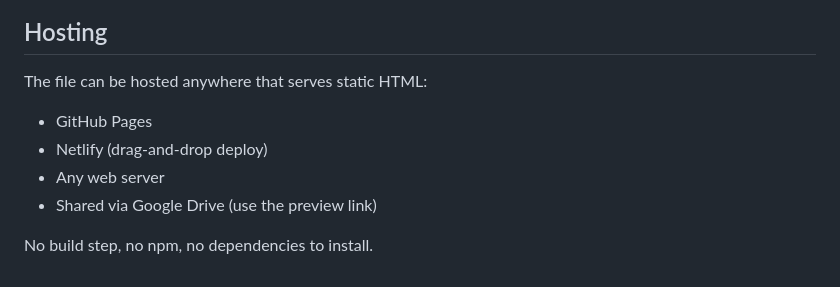
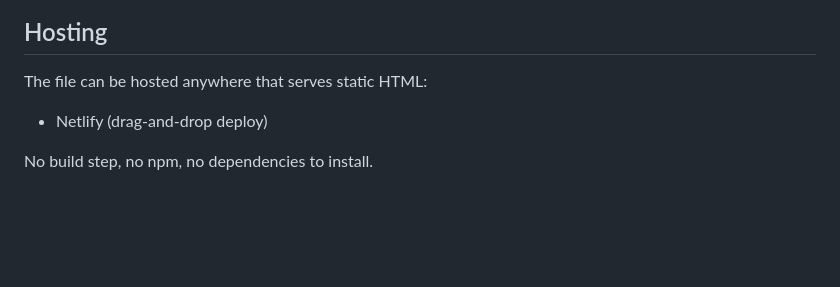
Before and after one commit to Amber-E-Moseri/BLW-DASHBOARD2, a Markdown page: README.md, the part around the change. Rendered like a GitHub page; blank space fills up the shorter version.

```diff
--- a/README.md
+++ b/README.md
@@ -168,10 +168,7 @@ README.md        ← this file
 ## Hosting
 
 The file can be hosted anywhere that serves static HTML:
+- Netlify (drag-and-drop deploy)
 
-- GitHub Pages
-- Netlify (drag-and-drop deploy)
-- Any web server
-- Shared via Google Drive (use the preview link)
 
 No build step, no npm, no dependencies to install.
```
